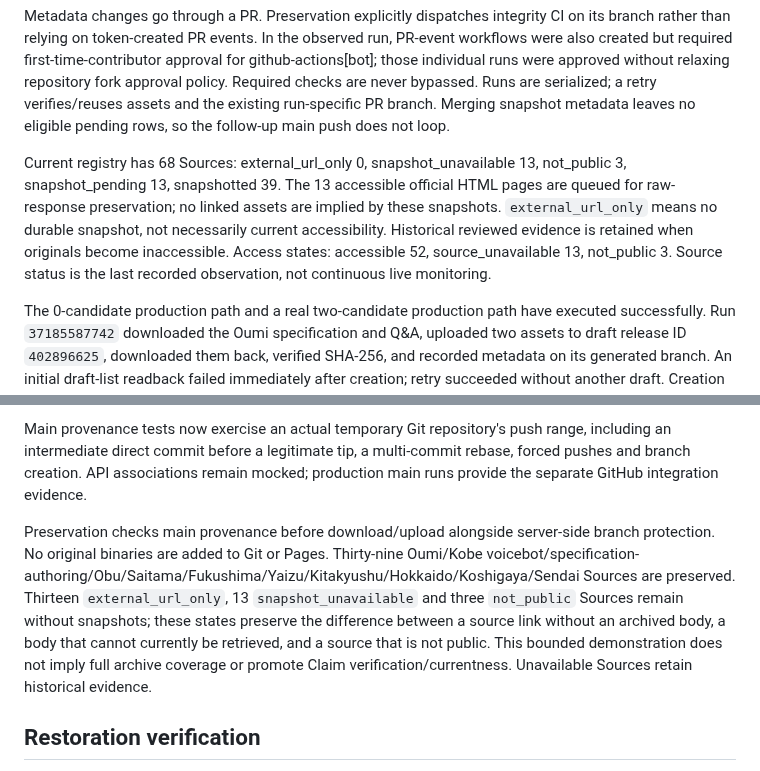
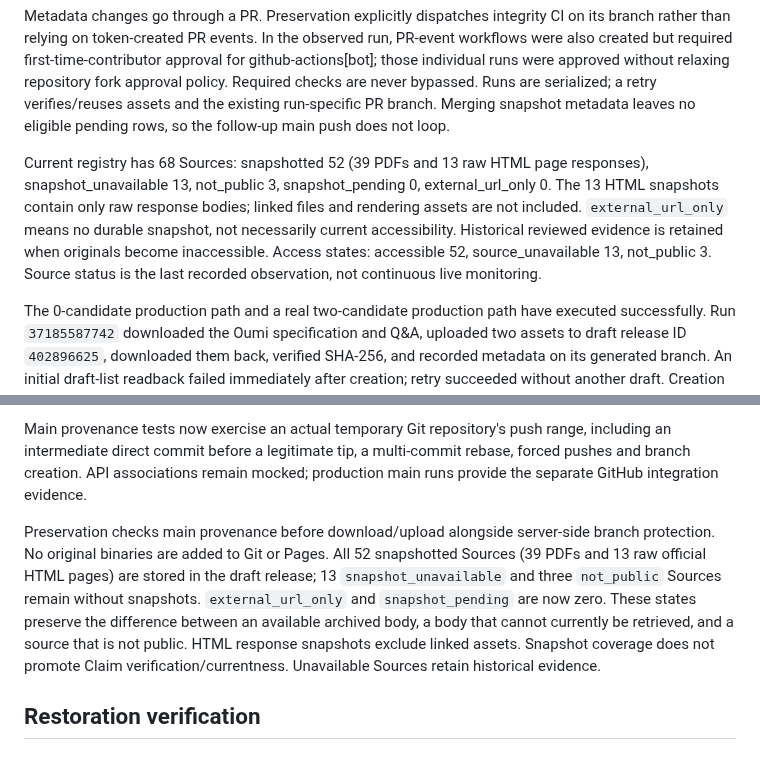
Before and after one commit to Josh-Temple/public-sector-ai-procurement-japan, a Markdown page: docs/RELIABILITY.md, 2 parts joined by grey strips. GitHub-like rendering.

Commit message:
Update current source preservation status

```diff
--- a/docs/RELIABILITY.md
+++ b/docs/RELIABILITY.md
@@ -24,7 +24,7 @@ Draft releases are hidden from general visitors but accessible to repository wri
 
 Metadata changes go through a PR. Preservation explicitly dispatches integrity CI on its branch rather than relying on token-created PR events. In the observed run, PR-event workflows were also created but required first-time-contributor approval for github-actions[bot]; those individual runs were approved without relaxing repository fork approval policy. Required checks are never bypassed. Runs are serialized; a retry verifies/reuses assets and the existing run-specific PR branch. Merging snapshot metadata leaves no eligible pending rows, so the follow-up main push does not loop.
 
-Current registry has 68 Sources: external_url_only 0, snapshot_unavailable 13, not_public 3, snapshot_pending 13, snapshotted 39. The 13 accessible official HTML pages are queued for raw-response preservation; no linked assets are implied by these snapshots. `external_url_only` means no durable snapshot, not necessarily current accessibility. Historical reviewed evidence is retained when originals become inaccessible. Access states: accessible 52, source_unavailable 13, not_public 3. Source status is the last recorded observation, not continuous live monitoring.
+Current registry has 68 Sources: snapshotted 52 (39 PDFs and 13 raw HTML page responses), snapshot_unavailable 13, not_public 3, snapshot_pending 0, external_url_only 0. The 13 HTML snapshots contain only raw response bodies; linked files and rendering assets are not included. `external_url_only` means no durable snapshot, not necessarily current accessibility. Historical reviewed evidence is retained when originals become inaccessible. Access states: accessible 52, source_unavailable 13, not_public 3. Source status is the last recorded observation, not continuous live monitoring.
 
 The 0-candidate production path and a real two-candidate production path have executed successfully. Run `37185587742` downloaded the Oumi specification and Q&A, uploaded two assets to draft release ID `402896625`, downloaded them back, verified SHA-256, and recorded metadata on its generated branch. An initial draft-list readback failed immediately after creation; retry succeeded without another draft. Creation readback now retries reads for a bounded interval, without repeating the creation write.
 
@@ -54,7 +54,7 @@ The audit found validator gaps rather than corrupt canonical rows: vendor/bid/en
 
 Main provenance tests now exercise an actual temporary Git repository's push range, including an intermediate direct commit before a legitimate tip, a multi-commit rebase, forced pushes and branch creation. API associations remain mocked; production main runs provide the separate GitHub integration evidence.
 
-Preservation checks main provenance before download/upload alongside server-side branch protection. No original binaries are added to Git or Pages. Thirty-nine Oumi/Kobe voicebot/specification-authoring/Obu/Saitama/Fukushima/Yaizu/Kitakyushu/Hokkaido/Koshigaya/Sendai Sources are preserved. Thirteen `external_url_only`, 13 `snapshot_unavailable` and three `not_public` Sources remain without snapshots; these states preserve the difference between a source link without an archived body, a body that cannot currently be retrieved, and a source that is not public. This bounded demonstration does not imply full archive coverage or promote Claim verification/currentness. Unavailable Sources retain historical evidence.
+Preservation checks main provenance before download/upload alongside server-side branch protection. No original binaries are added to Git or Pages. All 52 snapshotted Sources (39 PDFs and 13 raw official HTML pages) are stored in the draft release; 13 `snapshot_unavailable` and three `not_public` Sources remain without snapshots. `external_url_only` and `snapshot_pending` are now zero. These states preserve the difference between an available archived body, a body that cannot currently be retrieved, and a source that is not public. HTML response snapshots exclude linked assets. Snapshot coverage does not promote Claim verification/currentness. Unavailable Sources retain historical evidence.
 
 ## Restoration verification
 
```
